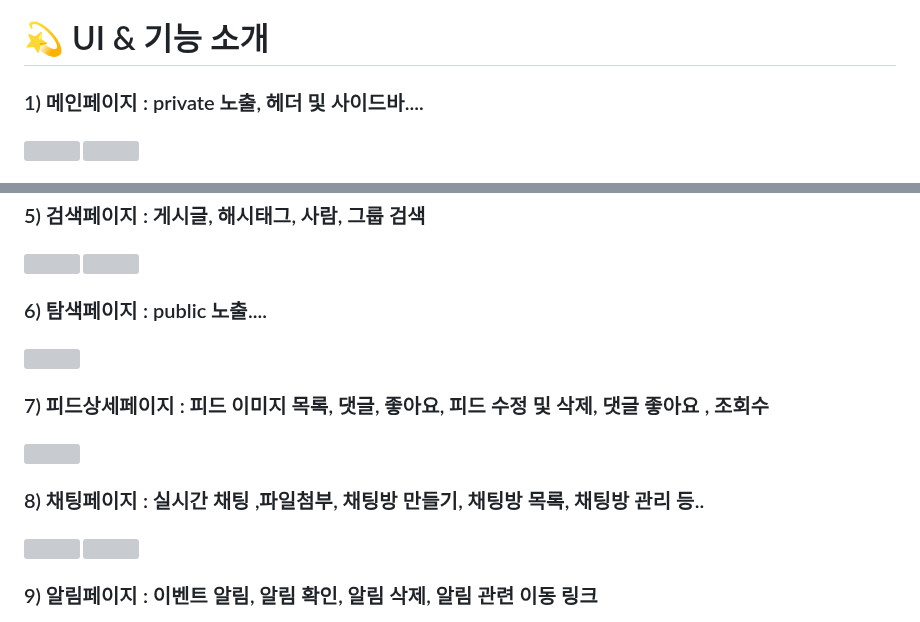
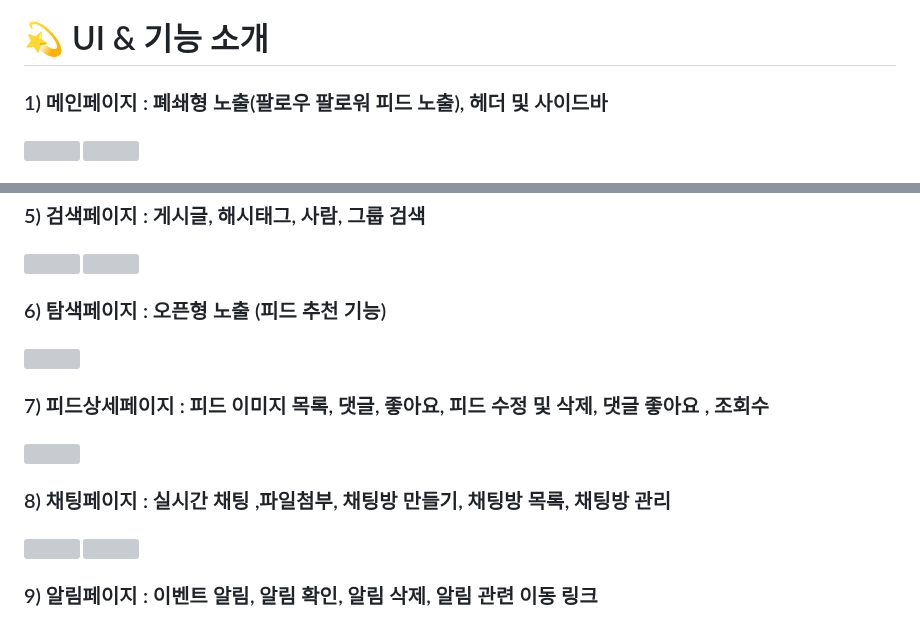
Before and after one commit to FeedTypeSNS/noldaga, a Markdown page: README.md, 2 parts joined by grey strips. GitHub-like rendering; grey boxes are pictures that could not be loaded.

```diff
--- a/README.md
+++ b/README.md
@@ -28,7 +28,7 @@
 |<a href="https://github.com/deliciousdev">홍재윤</a>|<div align="center">회원</div>|로그인, 소셜로그인, 회원가입, 비밀번호찾기, 아이디찾기, 회원정보수정, 이벤트 알림|
 
 # 💫 UI & 기능 소개
-### 1) 메인페이지 : private 노출, 헤더 및 사이드바....
+### 1) 메인페이지 : 폐쇄형 노출(팔로우 팔로워 피드 노출), 헤더 및 사이드바
 ######  <img src="https://github.com/FeedTypeSNS/noldaga/assets/127002082/081d6ae7-277b-4afc-ad2a-845b8e5a33ec" width="150">   <img src="https://github.com/FeedTypeSNS/noldaga/assets/127002082/cab8f255-877d-42f7-a16c-85d5c93adc0f" width="150">
 
 
@@ -45,13 +45,13 @@
 ### 5) 검색페이지 : 게시글, 해시태그, 사람, 그룹 검색
 ###### <img src="https://github.com/FeedTypeSNS/noldaga/assets/127002082/0e764238-bf98-4844-b278-a210e2411e8e" width="150"> <img src="https://github.com/FeedTypeSNS/noldaga/assets/127002082/5f42c983-4957-421d-8030-b0198e3b34ef" width="150">
 
-### 6) 탐색페이지 : public 노출....
+### 6) 탐색페이지 : 오픈형 노출 (피드 추천 기능)
 ###### <img src="https://github.com/FeedTypeSNS/noldaga/assets/127002082/3ad6e45a-4b50-4c3c-9d18-cf4c66a1f5e7" width="150">
 
 ### 7) 피드상세페이지 : 피드 이미지 목록, 댓글, 좋아요, 피드 수정 및 삭제, 댓글 좋아요 , 조회수
 ###### <img src="https://github.com/FeedTypeSNS/noldaga/assets/127002082/6402a023-1d89-41be-9875-2e33d40a6fea" width="150">
 
-### 8) 채팅페이지 : 실시간 채팅 ,파일첨부, 채팅방 만들기, 채팅방 목록, 채팅방 관리 등..
+### 8) 채팅페이지 : 실시간 채팅 ,파일첨부, 채팅방 만들기, 채팅방 목록, 채팅방 관리
 ###### <img src="https://github.com/FeedTypeSNS/noldaga/assets/127002082/31b4fd75-3d87-4bc3-b9ca-e9782c6c7849" width="150">  <img src="https://github.com/FeedTypeSNS/noldaga/assets/127002082/2dbd2740-e917-422f-bd15-e3d3f9394b2c" width="150">
 
 ### 9) 알림페이지 : 이벤트 알림, 알림 확인, 알림 삭제, 알림 관련 이동 링크
```
